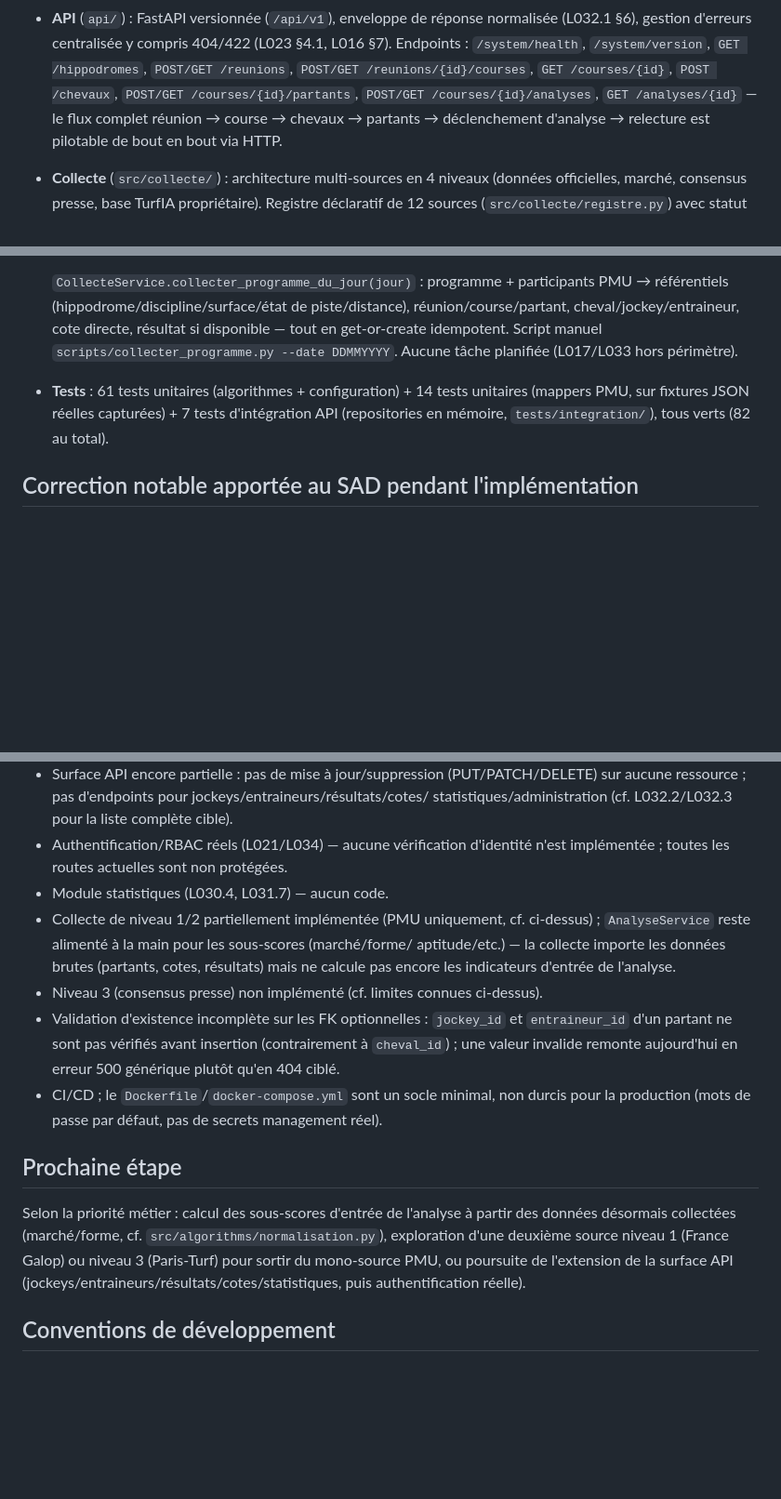
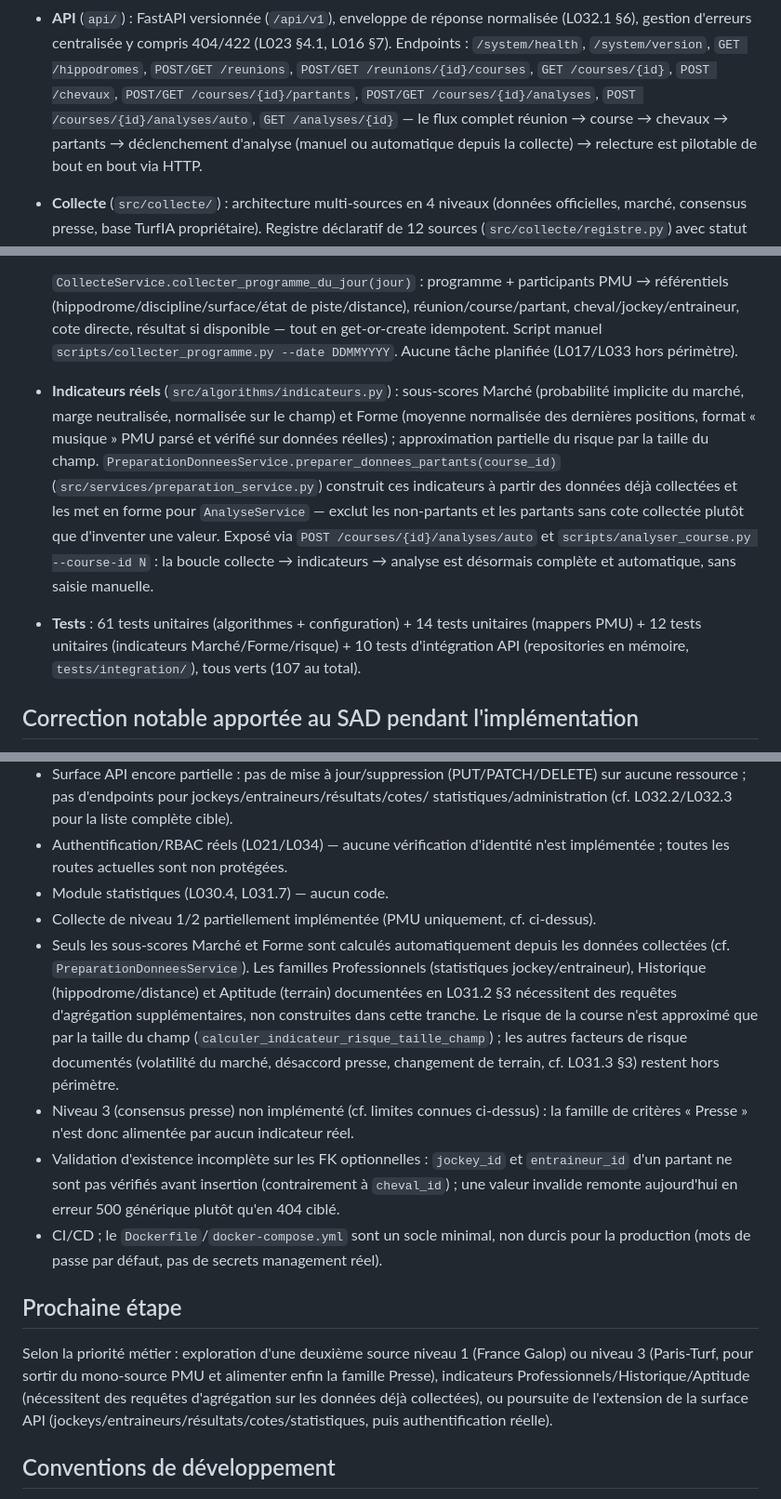
Before and after one commit to Camillerimichel/TurfIA, a Markdown page: PROJECT_STATE.md, 3 parts joined by grey strips. Shown at 93% size. GitHub-like rendering; blank space fills up the shorter version.

Commit message:
docs(state): documente les indicateurs réels et l'endpoint /analyses/auto
Met à jour PROJECT_STATE.md : indicateurs Marché/Forme calculés
automatiquement, PreparationDonneesService, endpoint /analyses/auto et
script analyser_course.py, 107 tests. Précise que Professionnels/
Historique/Aptitude restent hors périmètre (agrégations non construites)
et que le risque n'est approximé que par la taille du champ.

```diff
--- a/PROJECT_STATE.md
+++ b/PROJECT_STATE.md
@@ -32,8 +32,9 @@ PostgreSQL locale réelle (migration, insertion, lecture via l'API).
   Endpoints : `/system/health`, `/system/version`, `GET /hippodromes`,
   `POST/GET /reunions`, `POST/GET /reunions/{id}/courses`, `GET /courses/{id}`,
   `POST /chevaux`, `POST/GET /courses/{id}/partants`,
-  `POST/GET /courses/{id}/analyses`, `GET /analyses/{id}` — le flux complet
-  réunion → course → chevaux → partants → déclenchement d'analyse → relecture est
+  `POST/GET /courses/{id}/analyses`, `POST /courses/{id}/analyses/auto`,
+  `GET /analyses/{id}` — le flux complet réunion → course → chevaux → partants →
+  déclenchement d'analyse (manuel ou automatique depuis la collecte) → relecture est
   pilotable de bout en bout via HTTP.
 - **Collecte** (`src/collecte/`) : architecture multi-sources en 4 niveaux (données
   officielles, marché, consensus presse, base TurfIA propriétaire). Registre
@@ -55,9 +56,21 @@ PostgreSQL locale réelle (migration, insertion, lecture via l'API).
   disponible — tout en get-or-create idempotent. Script manuel
   `scripts/collecter_programme.py --date DDMMYYYY`. Aucune tâche planifiée
   (L017/L033 hors périmètre).
+- **Indicateurs réels** (`src/algorithms/indicateurs.py`) : sous-scores Marché
+  (probabilité implicite du marché, marge neutralisée, normalisée sur le champ) et
+  Forme (moyenne normalisée des dernières positions, format « musique » PMU parsé et
+  vérifié sur données réelles) ; approximation partielle du risque par la taille du
+  champ. `PreparationDonneesService.preparer_donnees_partants(course_id)`
+  (`src/services/preparation_service.py`) construit ces indicateurs à partir des
+  données déjà collectées et les met en forme pour `AnalyseService` — exclut les
+  non-partants et les partants sans cote collectée plutôt que d'inventer une valeur.
+  Exposé via `POST /courses/{id}/analyses/auto` et `scripts/analyser_course.py
+  --course-id N` : la boucle collecte → indicateurs → analyse est désormais complète
+  et automatique, sans saisie manuelle.
 - **Tests** : 61 tests unitaires (algorithmes + configuration) + 14 tests unitaires
-  (mappers PMU, sur fixtures JSON réelles capturées) + 7 tests d'intégration API
-  (repositories en mémoire, `tests/integration/`), tous verts (82 au total).
+  (mappers PMU) + 12 tests unitaires (indicateurs Marché/Forme/risque) + 10 tests
+  d'intégration API (repositories en mémoire, `tests/integration/`), tous verts
+  (107 au total).
 
 ## Correction notable apportée au SAD pendant l'implémentation
 
@@ -107,11 +120,17 @@ délai de politesse entre requêtes (`DELAI_ENTRE_APPELS_SECONDES`, cf.
 - Authentification/RBAC réels (L021/L034) — aucune vérification d'identité n'est
   implémentée ; toutes les routes actuelles sont non protégées.
 - Module statistiques (L030.4, L031.7) — aucun code.
-- Collecte de niveau 1/2 partiellement implémentée (PMU uniquement, cf. ci-dessus) ;
-  `AnalyseService` reste alimenté à la main pour les sous-scores (marché/forme/
-  aptitude/etc.) — la collecte importe les données brutes (partants, cotes,
-  résultats) mais ne calcule pas encore les indicateurs d'entrée de l'analyse.
-- Niveau 3 (consensus presse) non implémenté (cf. limites connues ci-dessus).
+- Collecte de niveau 1/2 partiellement implémentée (PMU uniquement, cf. ci-dessus).
+- Seuls les sous-scores Marché et Forme sont calculés automatiquement depuis les
+  données collectées (cf. `PreparationDonneesService`). Les familles Professionnels
+  (statistiques jockey/entraineur), Historique (hippodrome/distance) et Aptitude
+  (terrain) documentées en L031.2 §3 nécessitent des requêtes d'agrégation
+  supplémentaires, non construites dans cette tranche. Le risque de la course n'est
+  approximé que par la taille du champ (`calculer_indicateur_risque_taille_champ`) ;
+  les autres facteurs de risque documentés (volatilité du marché, désaccord presse,
+  changement de terrain, cf. L031.3 §3) restent hors périmètre.
+- Niveau 3 (consensus presse) non implémenté (cf. limites connues ci-dessus) : la
+  famille de critères « Presse » n'est donc alimentée par aucun indicateur réel.
 - Validation d'existence incomplète sur les FK optionnelles : `jockey_id` et
   `entraineur_id` d'un partant ne sont pas vérifiés avant insertion (contrairement à
   `cheval_id`) ; une valeur invalide remonte aujourd'hui en erreur 500 générique
@@ -121,11 +140,12 @@ délai de politesse entre requêtes (`DELAI_ENTRE_APPELS_SECONDES`, cf.
 
 ## Prochaine étape
 
-Selon la priorité métier : calcul des sous-scores d'entrée de l'analyse à partir des
-données désormais collectées (marché/forme, cf. `src/algorithms/normalisation.py`),
-exploration d'une deuxième source niveau 1 (France Galop) ou niveau 3 (Paris-Turf)
-pour sortir du mono-source PMU, ou poursuite de l'extension de la surface API
-(jockeys/entraineurs/résultats/cotes/statistiques, puis authentification réelle).
+Selon la priorité métier : exploration d'une deuxième source niveau 1 (France Galop)
+ou niveau 3 (Paris-Turf, pour sortir du mono-source PMU et alimenter enfin la famille
+Presse), indicateurs Professionnels/Historique/Aptitude (nécessitent des requêtes
+d'agrégation sur les données déjà collectées), ou poursuite de l'extension de la
+surface API (jockeys/entraineurs/résultats/cotes/statistiques, puis authentification
+réelle).
 
 ## Conventions de développement
 
```
